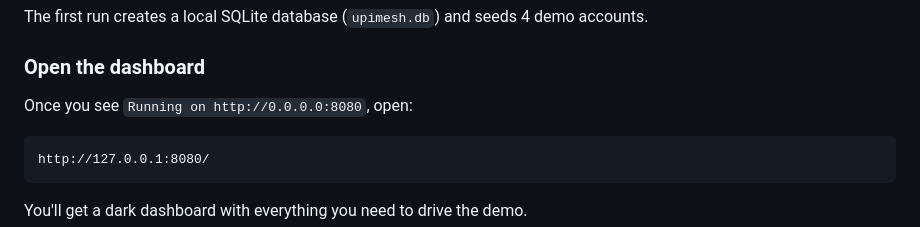
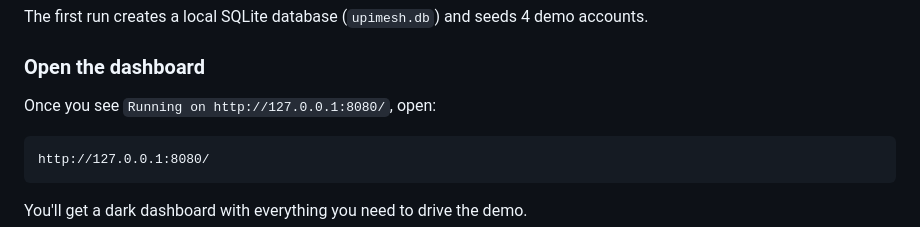
Before and after one commit to T786-eng/UPI_Without_Internet-main, a Markdown page: README.md, the part around the change. Drawn GitHub-style.

````diff
--- a/README.md
+++ b/README.md
@@ -50,7 +50,7 @@ The first run creates a local SQLite database (`upimesh.db`) and seeds 4 demo ac
 
 ### Open the dashboard
 
-Once you see `Running on http://0.0.0.0:8080`, open:
+Once you see `Running on http://127.0.0.1:8080/`, open:
 
 ```
 http://127.0.0.1:8080/
````
